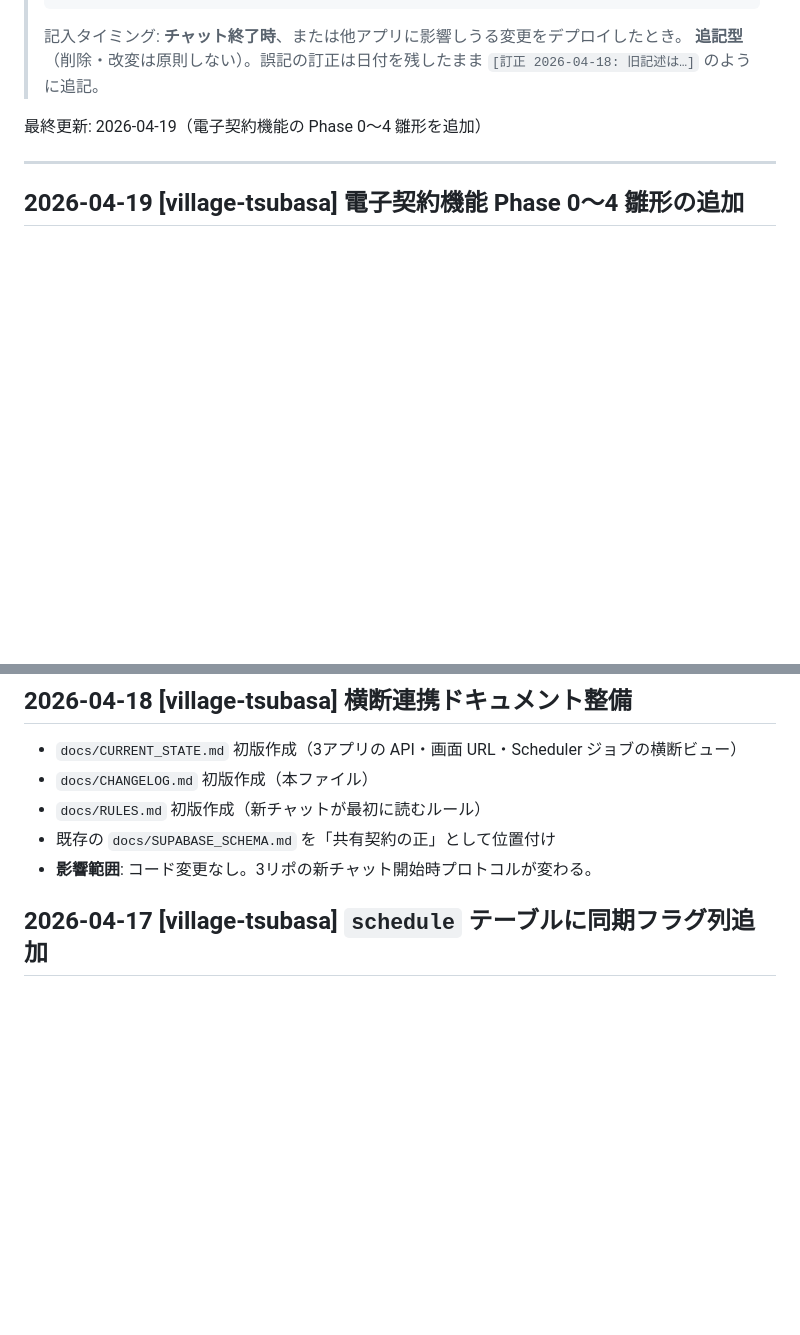
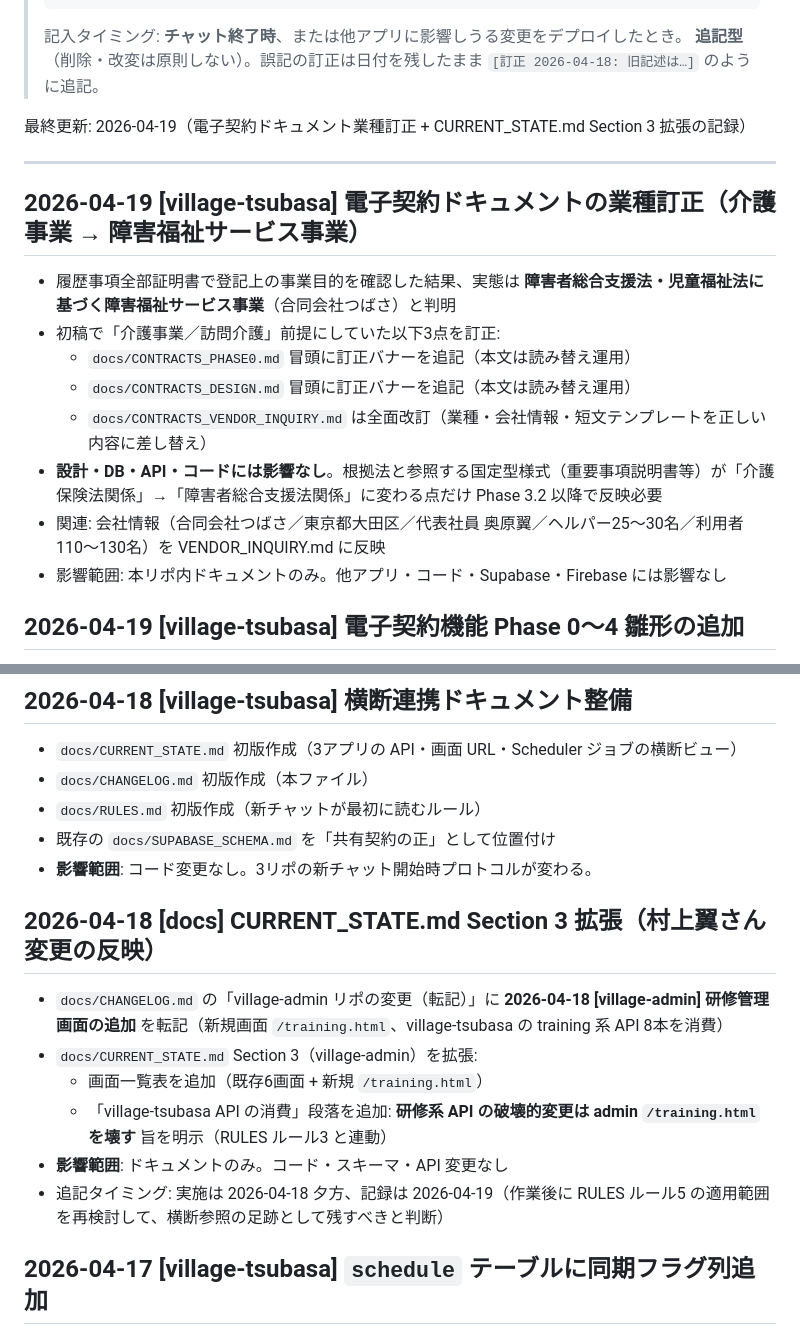
Before and after one commit to tsubasa-okuhara/village-tsubasa, a Markdown page: docs/CHANGELOG.md, 2 parts joined by grey strips. Rendered like a GitHub page; blank space fills up the shorter version.

Commit message:
docs: CURRENT_STATE.md Section 3 拡張の記録を CHANGELOG に追記

```diff
--- a/docs/CHANGELOG.md
+++ b/docs/CHANGELOG.md
@@ -13,9 +13,20 @@
 > 記入タイミング: **チャット終了時**、または他アプリに影響しうる変更をデプロイしたとき。
 > **追記型**（削除・改変は原則しない）。誤記の訂正は日付を残したまま `[訂正 2026-04-18: 旧記述は…]` のように追記。
 
-最終更新: 2026-04-19（電子契約機能の Phase 0〜4 雛形を追加）
+最終更新: 2026-04-19（電子契約ドキュメント業種訂正 + CURRENT_STATE.md Section 3 拡張の記録）
 
 ---
+
+## 2026-04-19 [village-tsubasa] 電子契約ドキュメントの業種訂正（介護事業 → 障害福祉サービス事業）
+
+- 履歴事項全部証明書で登記上の事業目的を確認した結果、実態は **障害者総合支援法・児童福祉法に基づく障害福祉サービス事業**（合同会社つばさ）と判明
+- 初稿で「介護事業／訪問介護」前提にしていた以下3点を訂正:
+  - `docs/CONTRACTS_PHASE0.md` 冒頭に訂正バナーを追記（本文は読み替え運用）
+  - `docs/CONTRACTS_DESIGN.md` 冒頭に訂正バナーを追記（本文は読み替え運用）
+  - `docs/CONTRACTS_VENDOR_INQUIRY.md` は全面改訂（業種・会社情報・短文テンプレートを正しい内容に差し替え）
+- **設計・DB・API・コードには影響なし**。根拠法と参照する国定型様式（重要事項説明書等）が「介護保険法関係」→「障害者総合支援法関係」に変わる点だけ Phase 3.2 以降で反映必要
+- 関連: 会社情報（合同会社つばさ／東京都大田区／代表社員 奥原翼／ヘルパー25〜30名／利用者110〜130名）を VENDOR_INQUIRY.md に反映
+- 影響範囲: 本リポ内ドキュメントのみ。他アプリ・コード・Supabase・Firebase には影響なし
 
 ## 2026-04-19 [village-tsubasa] 電子契約機能 Phase 0〜4 雛形の追加
 
@@ -90,6 +101,15 @@
 - `docs/RULES.md` 初版作成（新チャットが最初に読むルール）
 - 既存の `docs/SUPABASE_SCHEMA.md` を「共有契約の正」として位置付け
 - **影響範囲**: コード変更なし。3リポの新チャット開始時プロトコルが変わる。
+
+## 2026-04-18 [docs] CURRENT_STATE.md Section 3 拡張（村上翼さん変更の反映）
+
+- `docs/CHANGELOG.md` の「village-admin リポの変更（転記）」に **2026-04-18 [village-admin] 研修管理画面の追加** を転記（新規画面 `/training.html`、village-tsubasa の training 系 API 8本を消費）
+- `docs/CURRENT_STATE.md` Section 3（village-admin）を拡張:
+  - 画面一覧表を追加（既存6画面 + 新規 `/training.html`）
+  - 「village-tsubasa API の消費」段落を追加: **研修系 API の破壊的変更は admin `/training.html` を壊す** 旨を明示（RULES ルール3 と連動）
+- **影響範囲**: ドキュメントのみ。コード・スキーマ・API 変更なし
+- 追記タイミング: 実施は 2026-04-18 夕方、記録は 2026-04-19（作業後に RULES ルール5 の適用範囲を再検討して、横断参照の足跡として残すべきと判断）
 
 ## 2026-04-17 [village-tsubasa] `schedule` テーブルに同期フラグ列追加
 
```
